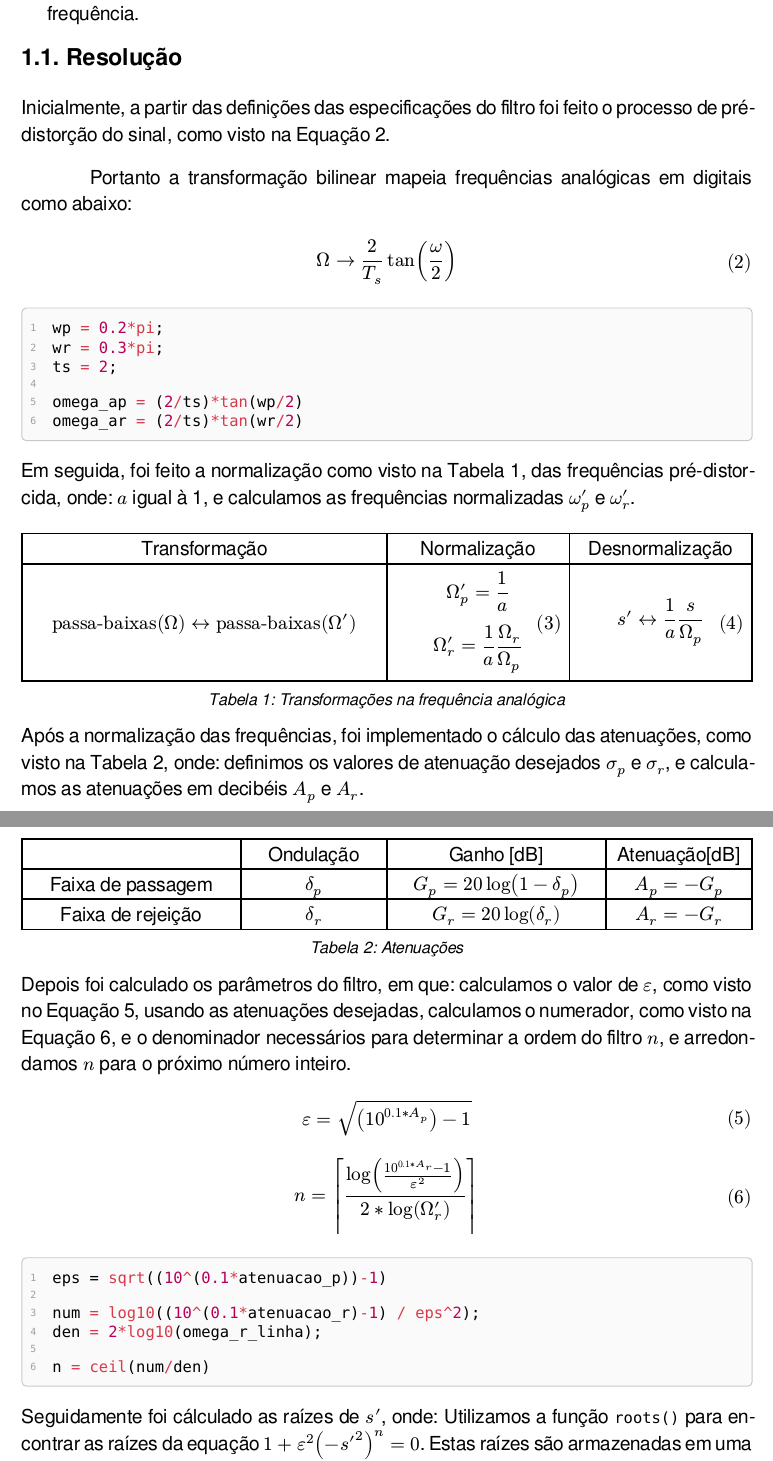
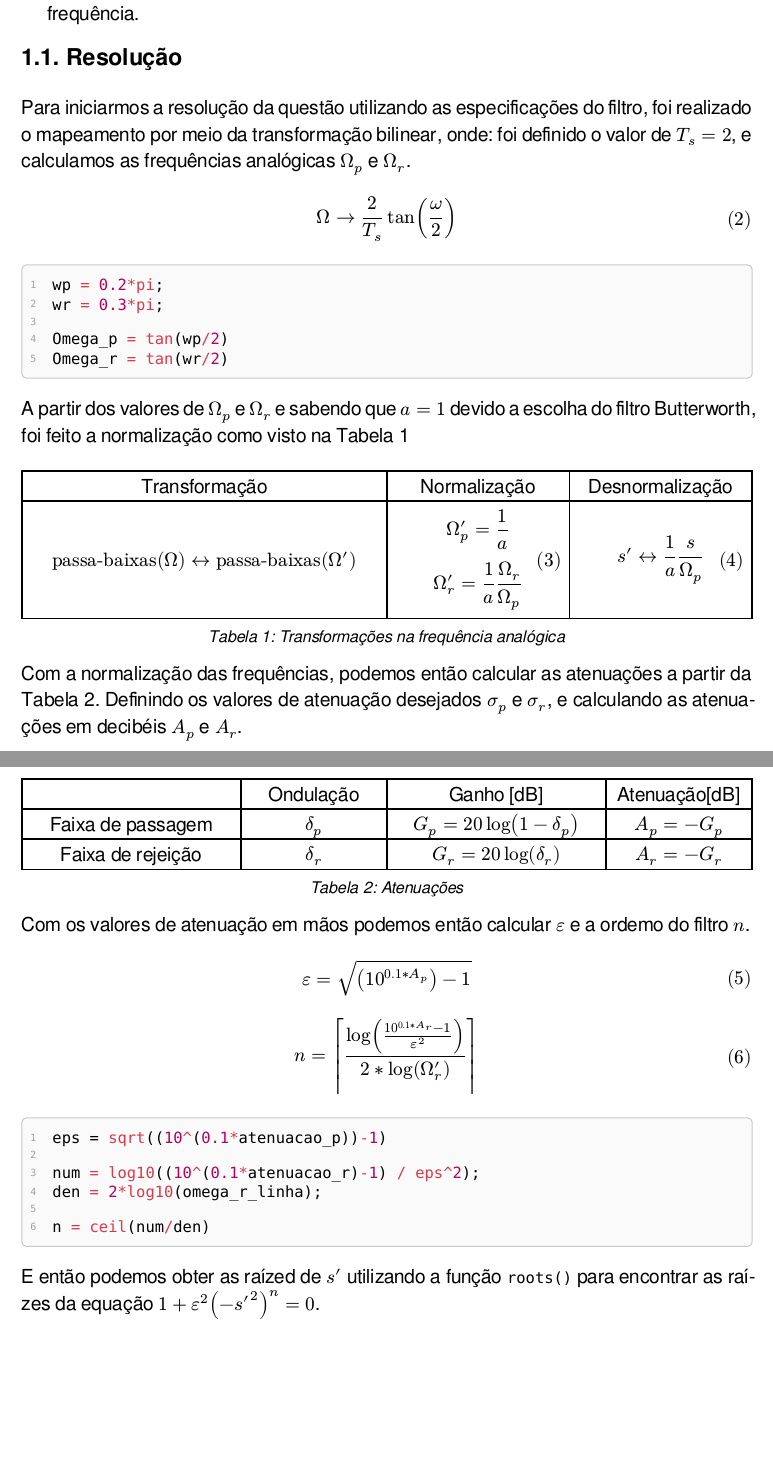
Before and after one commit to gabrielluizep/workbook-eng-telecom, a Typst document (psd/iir.typ): two parts of pages 3 and 4 of 10, joined at a grey line, cut so that both start at the same text, the shorter picture padded with empty space. The pictures show the PDF file psd/iir.pdf that the author committed with the source.

Commit message:
feat(psd): ajustes iir

````diff
--- a/psd/iir.typ
+++ b/psd/iir.typ
@@ -32,9 +32,7 @@
 
 == Resolução
 
-Inicialmente, a partir das definições das especificações do filtro foi feito o processo de pré-distorção do sinal, como visto na @bilinear.
-
-Portanto a transformação bilinear mapeia frequências analógicas em digitais como abaixo:
+Para iniciarmos a resolução da questão utilizando as especificações do filtro, foi realizado o mapeamento por meio da transformação bilinear, onde: foi definido o valor de $T_s = 2$, e calculamos as frequências analógicas $Omega_p$ e $Omega_r$.
 
 $
 Omega -> 2/T_s  tan(omega/2)
@@ -43,13 +41,12 @@ $<bilinear>
 #sourcecode()[```matlab
 wp = 0.2*pi;
 wr = 0.3*pi;
-ts = 2;
 
-omega_ap = (2/ts)*tan(wp/2)
-omega_ar = (2/ts)*tan(wr/2)
+Omega_p = tan(wp/2)
+Omega_r = tan(wr/2)
 ```]
 
-Em seguida, foi feito a normalização como visto na @tabela-transformacoes, das frequências pré-distorcida, onde: $a$ igual à 1, e calculamos as frequências normalizadas $omega'_p$ e $omega'_r$.
+A partir dos valores de $Omega_p$ e $Omega_r$ e sabendo que $a=1$ devido a escolha do filtro Butterworth, foi feito a normalização como visto na @tabela-transformacoes
 
 #figure(
   caption: [Transformações na frequência analógica],
@@ -63,7 +60,7 @@ Em seguida, foi feito a normalização como visto na @tabela-transformacoes, das
   )
 )<tabela-transformacoes>
 
-Após a normalização das frequências, foi implementado o cálculo das atenuações, como visto na @tabela-atenuacoes, onde: definimos os valores de atenuação desejados $sigma_p$ e $sigma_r$, e calculamos as atenuações em decibéis $A_p$ e $A_r$.
+Com a normalização das frequências, podemos então calcular as atenuações a partir da @tabela-atenuacoes. Definindo os valores de atenuação desejados $sigma_p$ e $sigma_r$, e calculando as atenuações em decibéis $A_p$ e $A_r$.
 
 #figure(
   caption: [Atenuações],
@@ -78,7 +75,7 @@ Após a normalização das frequências, foi implementado o cálculo das atenua
   )
 )<tabela-atenuacoes>
 
-Depois foi calculado os parâmetros do filtro, em que: calculamos o valor de $epsilon$, como visto no @calculo-epsilon, usando as atenuações desejadas, calculamos o numerador, como visto na @calculo-n, e o denominador necessários para determinar a ordem do filtro $n$, e arredondamos $n$ para o próximo número inteiro.
+Com os valores de atenuação em mãos podemos então calcular $epsilon$ e a ordemo do filtro $n$.
 
 
 $
@@ -98,7 +95,7 @@ den = 2*log10(omega_r_linha);
 n = ceil(num/den)
 ```]
 
-Seguidamente foi cálculado as raízes de $s'$, onde: Utilizamos a função `roots()` para encontrar as raízes da equação $1+epsilon^2(-s'^2)^n =0$. Estas raízes são armazenadas em uma matriz.
+E então podemos obter as raízed de $s'$ utilizando a função `roots()` para encontrar as raízes da equação $1+epsilon^2(-s'^2)^n =0$.
 
 #sourcecode()[```matlab
   roots([eps^2 0 0 0 0 0 0 0 0 0 0 0 1])
````
Also changed, not shown: psd/iir.pdf, psd/iir.typ (4 more changed lines).
